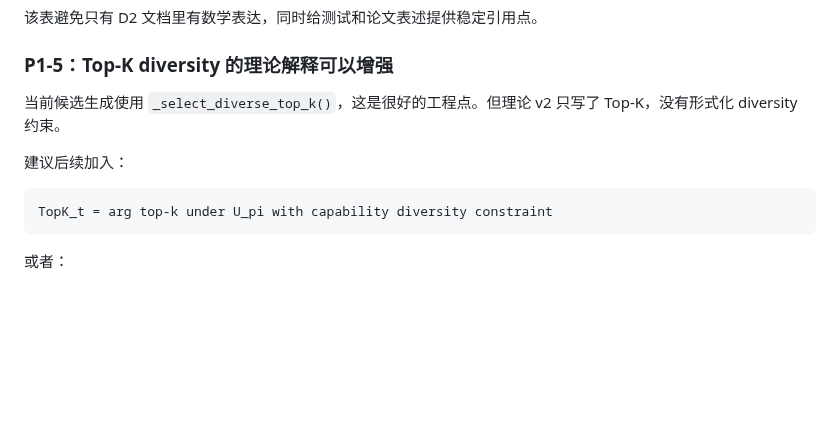
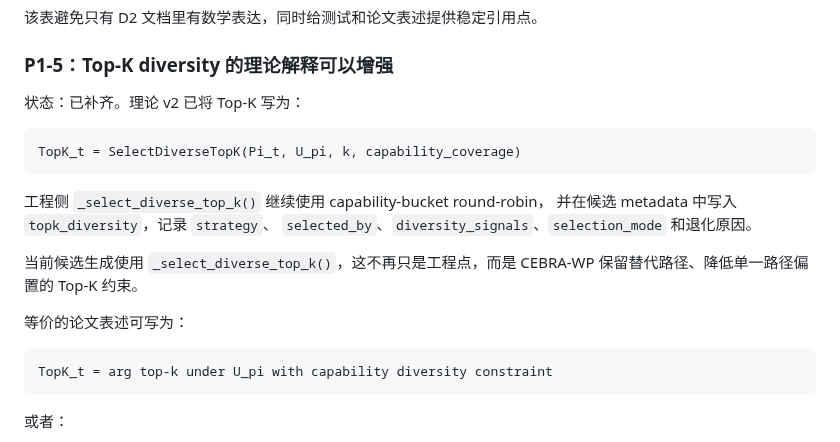
Before and after one commit to Yuri-Kon/thesis-project, a Markdown page: docs/algorithm-and-llm/core-algorithm-code-gap-review.md, the part around the change. Rendered like a GitHub page; blank space fills up the shorter version.

Commit message:
docs(gap-review): mark P1-5 Top-K diversity theory as completed
Update gap review to reflect theory v2 now formalizes Top-K as
SelectDiverseTopK with capability_coverage. Engineering metadata
topk_diversity records selection strategy, mode, and degradation info.

refs #342

````diff
--- a/docs/algorithm-and-llm/core-algorithm-code-gap-review.md
+++ b/docs/algorithm-and-llm/core-algorithm-code-gap-review.md
@@ -477,9 +477,20 @@ budget_pressure: 归一化 [0,1] 或 clipped [0,1.5]
 
 ### P1-5：Top-K diversity 的理论解释可以增强
 
-当前候选生成使用 `_select_diverse_top_k()`，这是很好的工程点。但理论 v2 只写了 Top-K，没有形式化 diversity 约束。
+状态：已补齐。理论 v2 已将 Top-K 写为：
 
-建议后续加入：
+```text
+TopK_t = SelectDiverseTopK(Pi_t, U_pi, k, capability_coverage)
+```
+
+工程侧 `_select_diverse_top_k()` 继续使用 capability-bucket round-robin，
+并在候选 metadata 中写入 `topk_diversity`，记录 `strategy`、
+`selected_by`、`diversity_signals`、`selection_mode` 和退化原因。
+
+当前候选生成使用 `_select_diverse_top_k()`，这不再只是工程点，而是 CEBRA-WP
+保留替代路径、降低单一路径偏置的 Top-K 约束。
+
+等价的论文表述可写为：
 
 ```text
 TopK_t = arg top-k under U_pi with capability diversity constraint
````
